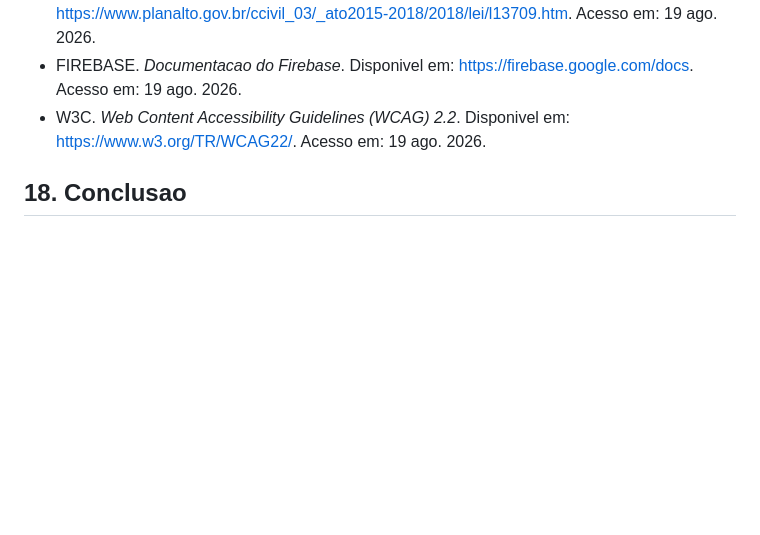
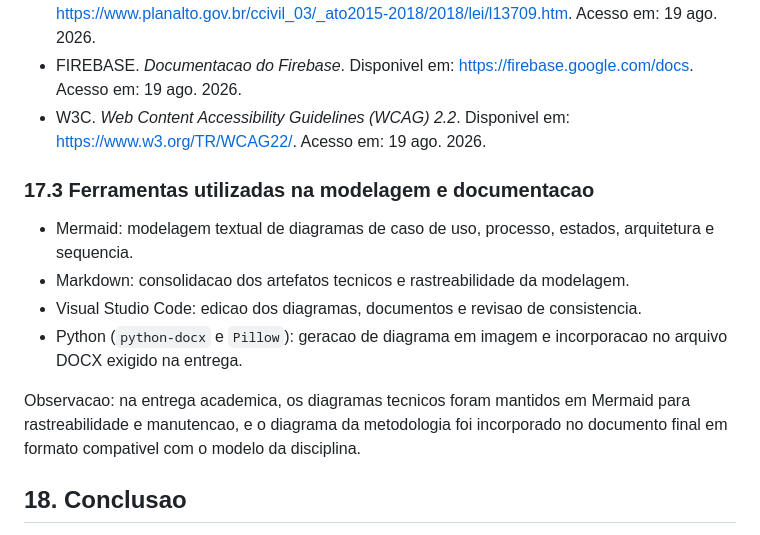
Before and after one commit to Reminsonrps/PetConecta, a Markdown page: docs/modelagem-site.md, the part around the change. Rendered like a GitHub page; blank space fills up the shorter version.

Commit message:
docs: registrar ferramentas usadas na geracao dos diagramas

```diff
--- a/docs/modelagem-site.md
+++ b/docs/modelagem-site.md
@@ -743,6 +743,15 @@ A validacao academica deve combinar testes funcionais, verificacao visual respon
 - FIREBASE. _Documentacao do Firebase_. Disponivel em: <https://firebase.google.com/docs>. Acesso em: 19 ago. 2026.
 - W3C. _Web Content Accessibility Guidelines (WCAG) 2.2_. Disponivel em: <https://www.w3.org/TR/WCAG22/>. Acesso em: 19 ago. 2026.
 
+### 17.3 Ferramentas utilizadas na modelagem e documentacao
+
+- Mermaid: modelagem textual de diagramas de caso de uso, processo, estados, arquitetura e sequencia.
+- Markdown: consolidacao dos artefatos tecnicos e rastreabilidade da modelagem.
+- Visual Studio Code: edicao dos diagramas, documentos e revisao de consistencia.
+- Python (`python-docx` e `Pillow`): geracao de diagrama em imagem e incorporacao no arquivo DOCX exigido na entrega.
+
+Observacao: na entrega academica, os diagramas tecnicos foram mantidos em Mermaid para rastreabilidade e manutencao, e o diagrama da metodologia foi incorporado no documento final em formato compativel com o modelo da disciplina.
+
 ## 18. Conclusao
 
 A modelagem apresenta o PetConecta sob as perspectivas de negocio, requisitos, comportamento, dados, arquitetura, navegacao, seguranca, interface e validacao. Ela representa o estado atual do site sem confundir funcionalidades propostas com funcionalidades implementadas e oferece uma base para apresentacao academica, manutencao e evolucao do sistema.
```
